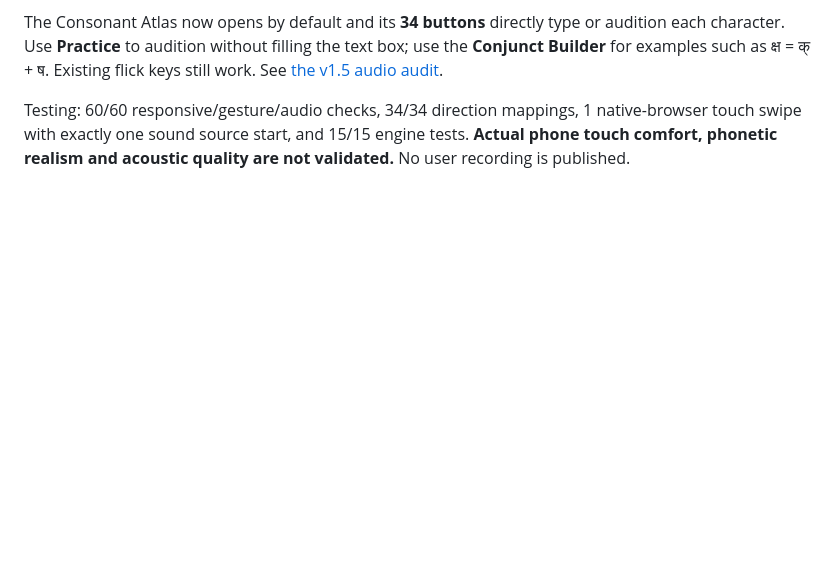
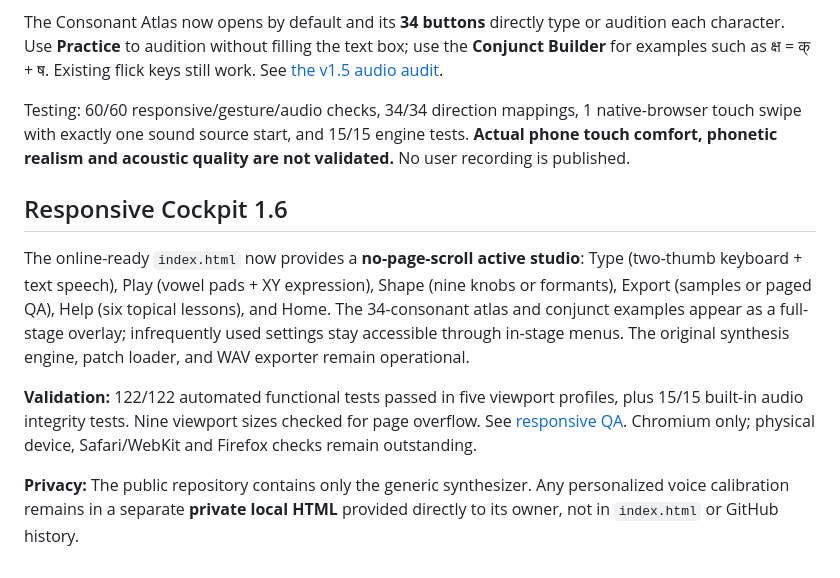
Before and after one commit to Aggredicus/Svara-Lab, a Markdown page: README.md, the part around the change. Drawn GitHub-style; blank space fills up the shorter version.

Commit message:
docs(ui): explain viewport-fit workspaces and private voice boundary

```diff
--- a/README.md
+++ b/README.md
@@ -52,3 +52,11 @@ A user-supplied WAV revealed metallic, repetitive consonant speech. The source-c
 The Consonant Atlas now opens by default and its **34 buttons** directly type or audition each character. Use **Practice** to audition without filling the text box; use the **Conjunct Builder** for examples such as क्ष = क् + ष. Existing flick keys still work. See [the v1.5 audio audit](./qa/2026-10-26/AUDIO_INPUT_AUDIT_v1.5.md).
 
 Testing: 60/60 responsive/gesture/audio checks, 34/34 direction mappings, 1 native-browser touch swipe with exactly one sound source start, and 15/15 engine tests. **Actual phone touch comfort, phonetic realism and acoustic quality are not validated.** No user recording is published.
+
+## Responsive Cockpit 1.6
+
+The online-ready `index.html` now provides a **no-page-scroll active studio**: Type (two-thumb keyboard + text speech), Play (vowel pads + XY expression), Shape (nine knobs or formants), Export (samples or paged QA), Help (six topical lessons), and Home. The 34-consonant atlas and conjunct examples appear as a full-stage overlay; infrequently used settings stay accessible through in-stage menus. The original synthesis engine, patch loader, and WAV exporter remain operational.
+
+**Validation:** 122/122 automated functional tests passed in five viewport profiles, plus 15/15 built-in audio integrity tests. Nine viewport sizes checked for page overflow. See [responsive QA](./qa/2026-10-26/RESPONSIVE_COCKPIT_v1.6.md). Chromium only; physical device, Safari/WebKit and Firefox checks remain outstanding.
+
+**Privacy:** The public repository contains only the generic synthesizer. Any personalized voice calibration remains in a separate **private local HTML** provided directly to its owner, not in `index.html` or GitHub history.
```
